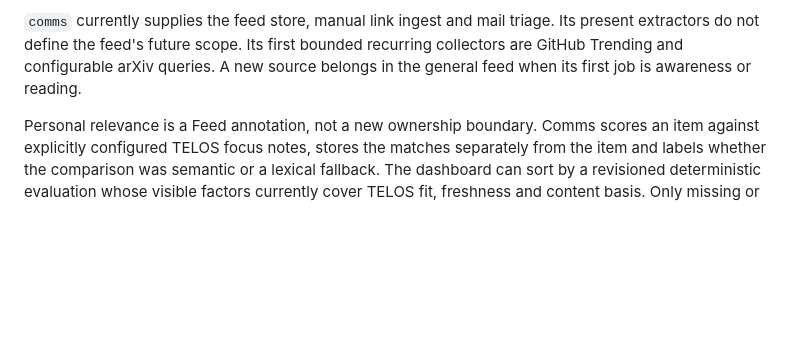
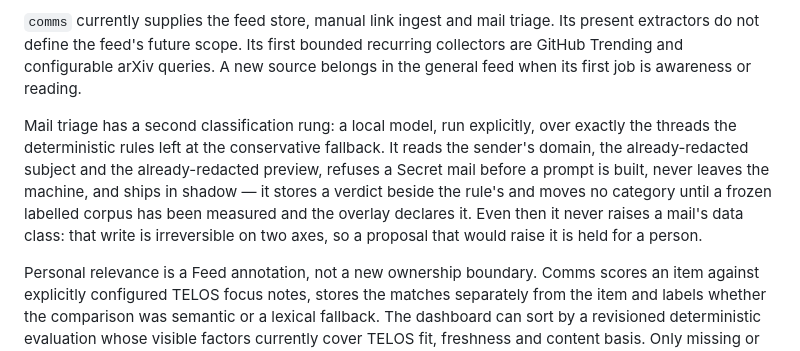
Before and after one commit to larsboes/Axon, a Markdown page: README.md, the part around the change. Rendered like a GitHub page; blank space fills up the shorter version.

```diff
--- a/README.md
+++ b/README.md
@@ -83,6 +83,14 @@ domain-specific payload.
 extractors do not define the feed's future scope. Its first bounded recurring collectors are
 GitHub Trending and configurable arXiv queries. A new source belongs in the general feed when
 its first job is awareness or reading.
+
+Mail triage has a second classification rung: a local model, run explicitly, over exactly the
+threads the deterministic rules left at the conservative fallback. It reads the sender's domain,
+the already-redacted subject and the already-redacted preview, refuses a Secret mail before a
+prompt is built, never leaves the machine, and ships in shadow — it stores a verdict beside the
+rule's and moves no category until a frozen labelled corpus has been measured and the overlay
+declares it. Even then it never raises a mail's data class: that write is irreversible on two
+axes, so a proposal that would raise it is held for a person.
 
 Personal relevance is a Feed annotation, not a new ownership boundary. Comms scores an item
 against explicitly configured TELOS focus notes, stores the matches separately from the item
```
Also changed, not shown: capabilities/comms/README.md (+41 -10 lines), 1 other file.
